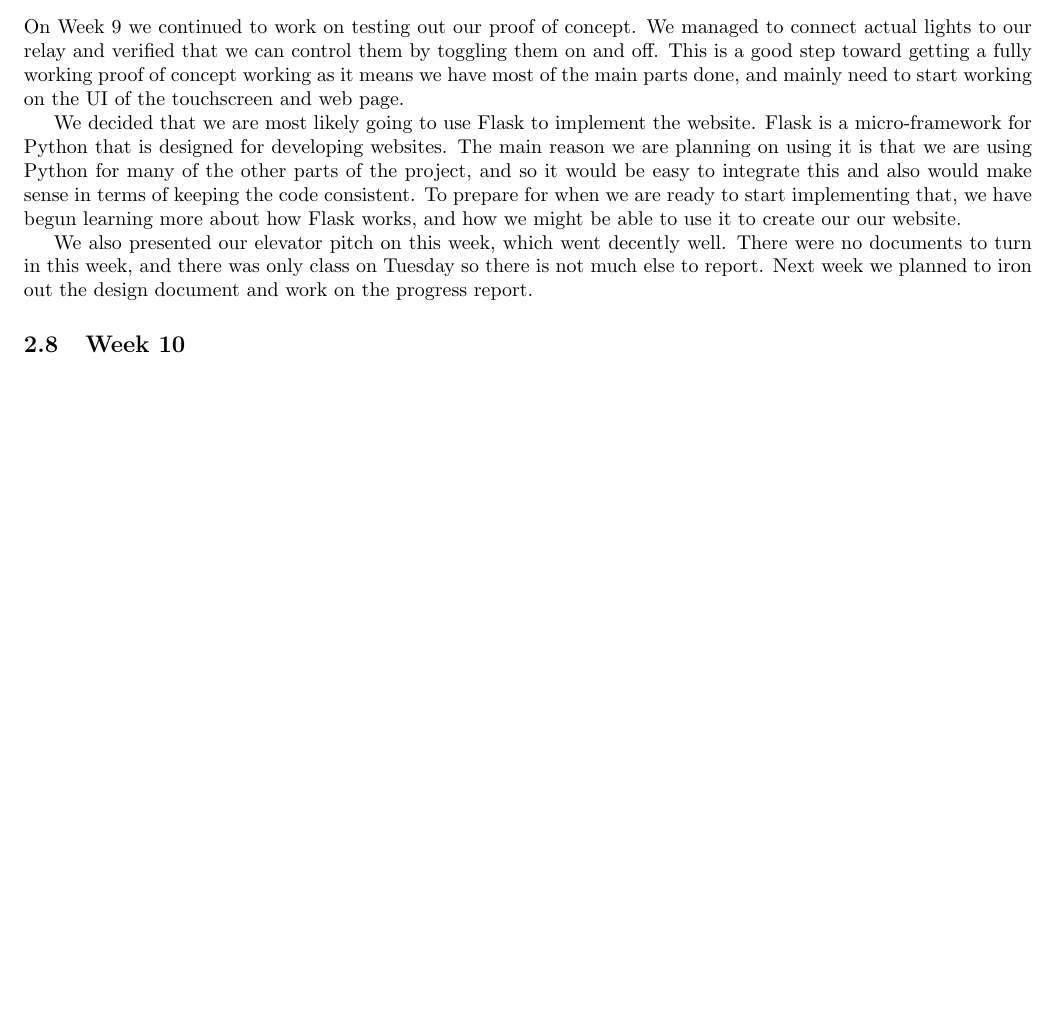
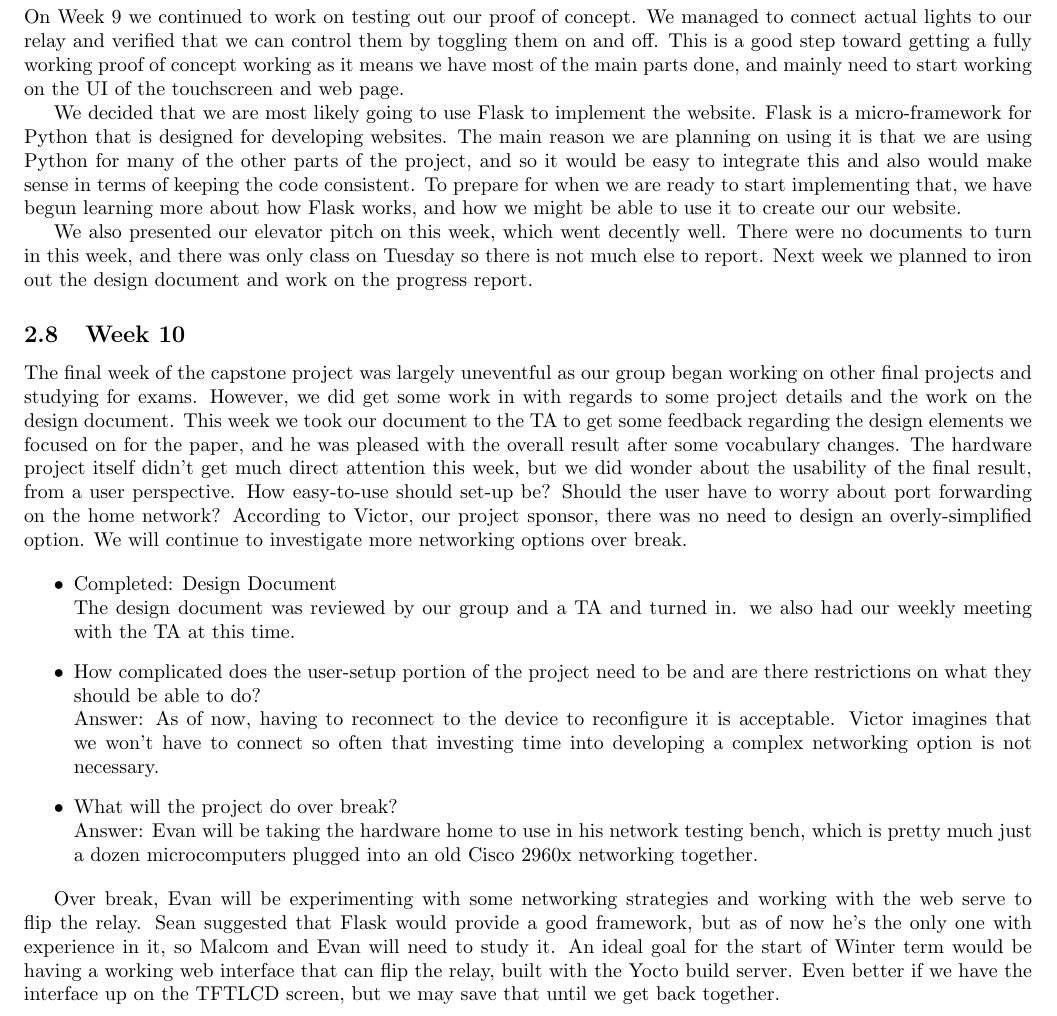
Before and after one commit to capstone22-Pilight/cs-senior-capstone, a LaTeX document (docs/progress_report/progress_report.tex): part of page 3 of 3 before the commit and part of page 4 of 4 after it, cut so that both start at the same text, the shorter picture padded with empty space. Compiled offline with pdfLaTeX.

Commit message:
progress-report: added week 10 and a new picture of the circuit

```diff
--- a/docs/progress_report/progress_report.tex
+++ b/docs/progress_report/progress_report.tex
@@ -1,5 +1,6 @@
 \documentclass[letterpaper,10pt]{article}
 \usepackage[margin=0.75in]{geometry}
+\usepackage{graphicx}
 
 \title{Not Exactly the Internet of Things for Outdoor Lighting:\\Progress Report}
 \author{Oregon State University CS Senior Capstone Group 22\\Malcolm Diller, Sean Rettig, Evan Steele\\Client: Victor Hsu}
@@ -152,5 +141,30 @@ We also presented our elevator pitch on this week, which went decently well. The
 
 % Evan
 \subsection{Week 10}
+The final week of the capstone project was largely uneventful as our group began working on other final projects and studying for exams. However, we did get some work in with regards to some project details and the work on the design document. This week we took our document to the TA to get some feedback regarding the design elements we focused on for the paper, and he was pleased with the overall result after some vocabulary changes. The hardware project itself didn't get much direct attention this week, but we did wonder about the usability of the final result, from a user perspective. How easy-to-use should set-up be? Should the user have to worry about port forwarding on the home network? According to Victor, our project sponsor, there was no need to design an overly-simplified option. We will continue to investigate more networking options over break.
+
+\begin{itemize}
+    \item Completed: Design Document\\
+	The design document was reviewed by our group and a TA and turned in.
+	we also had our weekly meeting with the TA at this time.
+    \item How complicated does the user-setup portion of the project need
+	to be and are there restrictions on what they should be able to do?\\
+        Answer: As of now, having to reconnect to the device to reconfigure
+	it is acceptable. Victor imagines that we won't have to connect so
+	often that investing time into developing a complex networking option
+	is not necessary.
+    \item What will the project do over break?\\
+        Answer: Evan will be taking the hardware home to use in his network
+	testing bench, which is pretty much just a dozen microcomputers
+	plugged into an old Cisco 2960x networking together.
+\end{itemize}
+
+Over break, Evan will be experimenting with some networking strategies and
+working with the web serve to flip the relay. Sean suggested that Flask would
+provide a good framework, but as of now he's the only one with experience in
+it, so Malcom and Evan will need to study it. An ideal goal for the start of
+Winter term would be having a working web interface that can flip the relay,
+built with the Yocto build server. Even better if we have the interface
+up on the TFTLCD screen, but we may save that until we get back together.
 
 \end{document}
```
Also changed, not shown: docs/progress_report/progress_report.tex (18 more changed lines).
